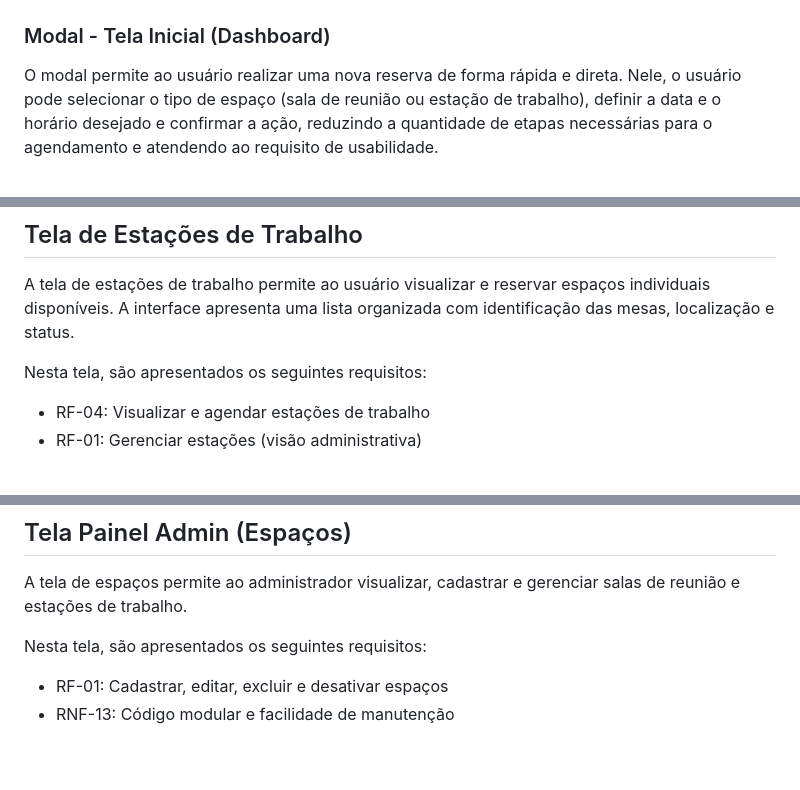
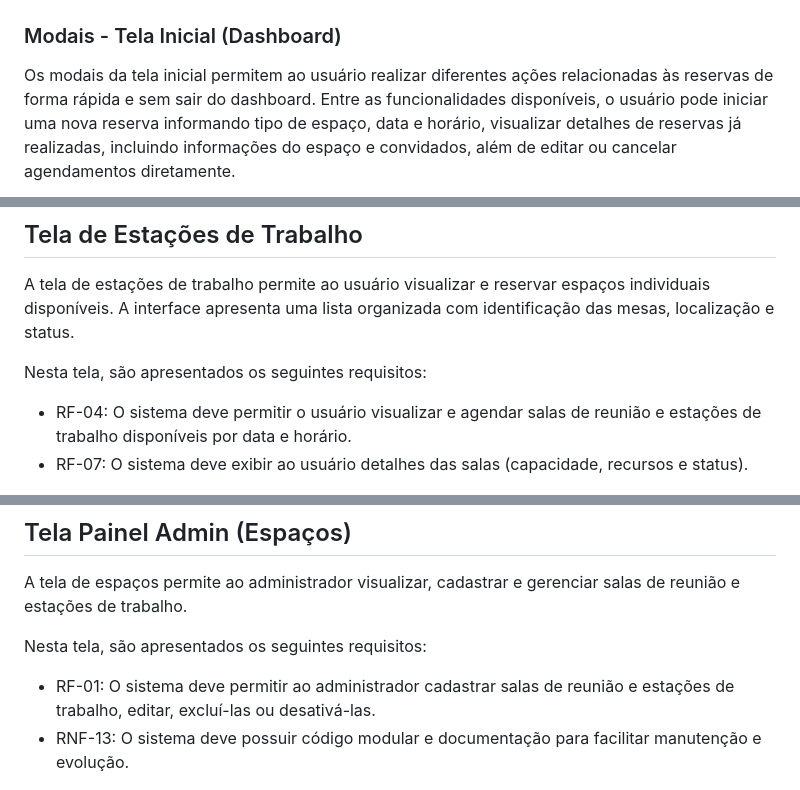
Before and after one commit to ICEI-PUC-Minas-PMV-SI/icei-puc-minas-pmv-si-2026-1-pe1-t4-deskly, a Markdown page: docs/interface.md, 3 parts joined by grey strips. GitHub-like rendering; blank space fills up the shorter version.

```diff
--- a/docs/interface.md
+++ b/docs/interface.md
@@ -38,7 +45,7 @@ Nesta tela, são apresentados os seguintes requisitos:
 
 ![Wire Frame Inicial](img/WireFrame-Inicial.png)
 
-### Modal - Tela Inicial (Dashboard)
+### Modais - Tela Inicial (Dashboard)
 
-O modal permite ao usuário realizar uma nova reserva de forma rápida e direta. Nele, o usuário pode selecionar o tipo de espaço (sala de reunião ou estação de trabalho), definir a data e o horário desejado e confirmar a ação, reduzindo a quantidade de etapas necessárias para o agendamento e atendendo ao requisito de usabilidade.
+Os modais da tela inicial permitem ao usuário realizar diferentes ações relacionadas às reservas de forma rápida e sem sair do dashboard. Entre as funcionalidades disponíveis, o usuário pode iniciar uma nova reserva informando tipo de espaço, data e horário, visualizar detalhes de reservas já realizadas, incluindo informações do espaço e convidados, além de editar ou cancelar agendamentos diretamente.
 
@@ -90,8 +108,10 @@ Por meio dos modais, o usuário pode visualizar informações detalhadas da sala
 A tela de estações de trabalho permite ao usuário visualizar e reservar espaços individuais disponíveis. A interface apresenta uma lista organizada com identificação das mesas, localização e status.
 
 Nesta tela, são apresentados os seguintes requisitos:
-- RF-04: Visualizar e agendar estações de trabalho
-- RF-01: Gerenciar estações (visão administrativa)
+- RF-04: O sistema deve permitir o usuário visualizar e agendar salas de
+reunião e estações de trabalho disponíveis por data e horário.
+- RF-07: O sistema deve exibir ao usuário detalhes das salas (capacidade,
+recursos e status).
 
 ![Wire Frame Estações de Trabalho](img/WireFrame-Estacoes.png)
 
@@ -145,8 +171,10 @@ O modal permite visualizar os detalhes da reserva selecionada e realizar ações
 A tela de espaços permite ao administrador visualizar, cadastrar e gerenciar salas de reunião e estações de trabalho.
 
 Nesta tela, são apresentados os seguintes requisitos:
-- RF-01: Cadastrar, editar, excluir e desativar espaços
-- RNF-13: Código modular e facilidade de manutenção
+- RF-01: O sistema deve permitir ao administrador cadastrar salas de
+reunião e estações de trabalho, editar, excluí-las ou desativá-las.
+- RNF-13: O sistema deve possuir código modular e documentação para
+facilitar manutenção e evolução.
 
 ![Wire Frame Painel Admin - Espaços](img/WireFrame-PainelAdmin2.png)
 
```
Also changed, not shown: other parts of docs/interface.md (+46 -20 lines), docs/img/ModalInicial1.png (added), docs/img/ModalInicial2.png (added), docs/img/ModalInicial3.png (added), docs/img/ModalInicial4.png (renamed from docs/img/ModalInicial.png), docs/img/WireFrame-Login.png (added).
